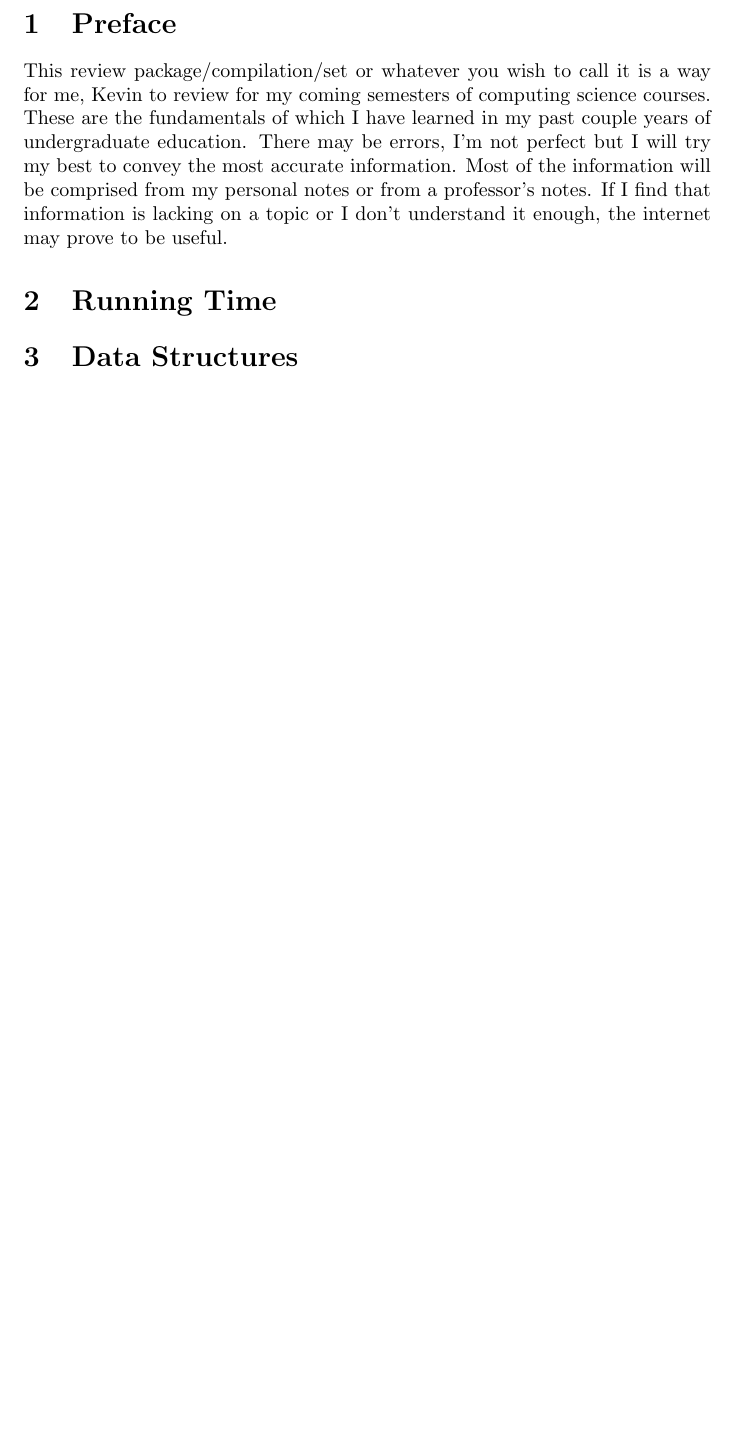
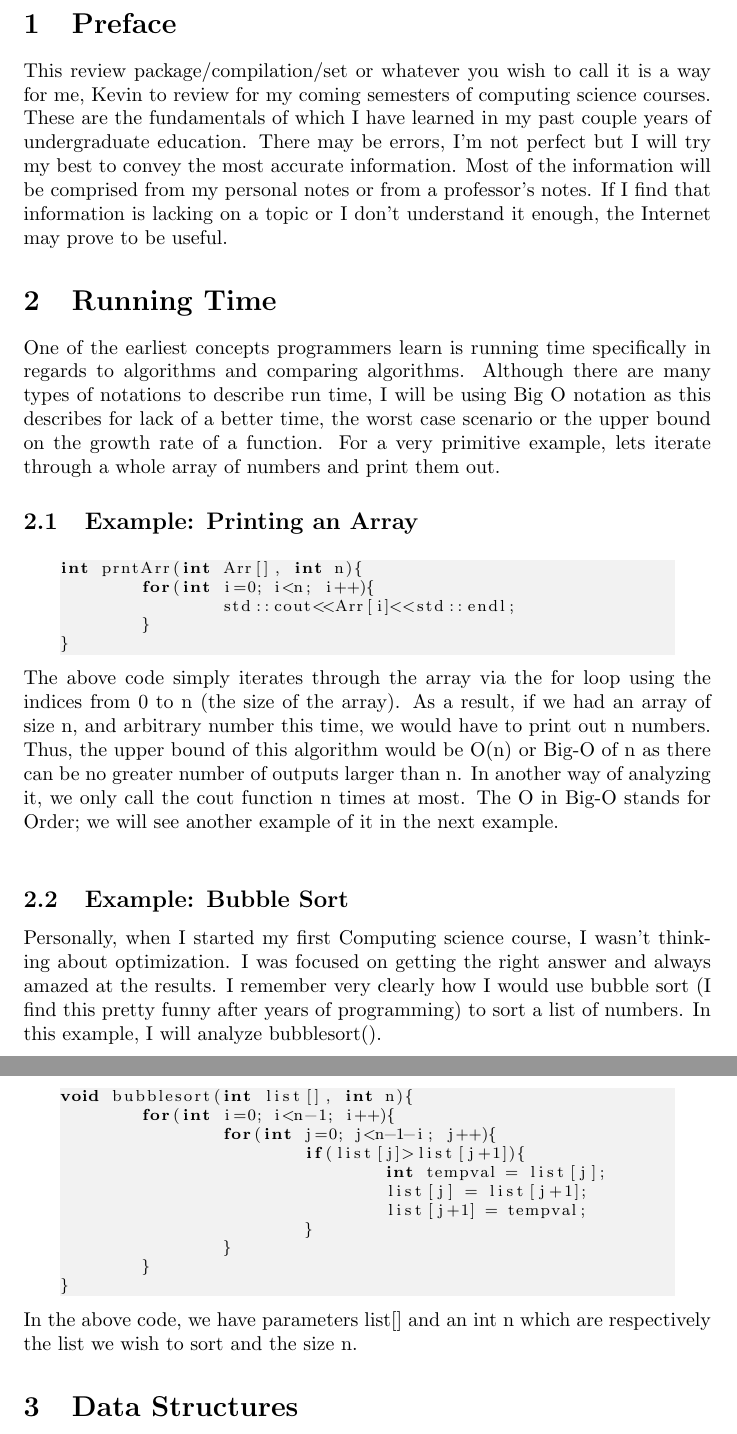
Before and after one commit to kca99/Data-Structures-and-Algorithms, a LaTeX document (Review.tex): part of page 3 of 3 before the commit and two parts of pages 3 and 4 of 4 after it, the two joined at a grey line, cut so that both start at the same text, the shorter picture padded with empty space. Compiled offline with pdfLaTeX.

Commit message:
Added Running time description, added some examples(unfinished)

```diff
--- a/Review.tex
+++ b/Review.tex
@@ -20,10 +31,41 @@
 \setcounter{page}{1}
 
 \section{Preface}
-This review package/compilation/set or whatever you wish to call it is a way for me, Kevin to review for my coming semesters of computing science courses. These are the fundamentals of which I have learned in my past couple years of undergraduate education. There may be errors, I'm not perfect but I will try my best to convey the most accurate information. Most of the information will be comprised from my personal notes or from a professor's notes. If I find that information is lacking on a topic or I don't understand it enough, the internet may prove to be useful.
+This review package/compilation/set or whatever you wish to call it is a way for me, Kevin to review for my coming semesters of computing science courses. These are the fundamentals of which I have learned in my past couple years of undergraduate education. There may be errors, I'm not perfect but I will try my best to convey the most accurate information. Most of the information will be comprised from my personal notes or from a professor's notes. If I find that information is lacking on a topic or I don't understand it enough, the Internet may prove to be useful.
 
 \section{Running Time}
+One of the earliest concepts programmers learn is running time specifically in regards to algorithms and comparing algorithms. Although there are many types of notations to describe run time, I will be using Big O notation as this describes for lack of a better time, the worst case scenario or the upper bound on the growth rate of a function. For a very primitive example, lets iterate through a whole array of numbers and print them out.
 
+\subsection{Example: Printing an Array}
+\begin{lstlisting}
+int prntArr(int Arr[], int n){
+	for(int i=0; i<n; i++){
+		std::cout<<Arr[i]<<std::endl;
+	}
+}
+\end{lstlisting}
+
+\noindent The above code simply iterates through the array via the for loop using the indices from 0 to n (the size of the array). As a result, if we had an array of size n, and arbitrary number this time, we would have to print out n numbers. Thus, the upper bound of this algorithm would be O(n) or Big-O of n as there can be no greater number of outputs larger than n. In another way of analyzing it, we only call the cout function n times at most. The O in Big-O stands for Order; we will see another example of it in the next example.
+\\
+\subsection{Example: Bubble Sort}
+Personally, when I started my first Computing science course, I wasn't thinking about optimization. I was focused on getting the right answer and always amazed at the results. I remember very clearly how I would use bubble sort (I find this pretty funny after years of programming) to sort a list of numbers. In this example, I will analyze bubblesort().
+
+\newpage
+\begin{lstlisting}
+void bubblesort(int list[], int n){
+	for(int i=0; i<n-1; i++){
+		for(int j=0; j<n-1-i; j++){
+			if(list[j]>list[j+1]){
+				int tempval = list[j];
+				list[j] = list[j+1];
+				list[j+1] = tempval;
+			}
+		}
+	}
+}
+\end{lstlisting}
+
+\noindent In the above code, we have parameters list[] and an int n which are respectively the list we wish to sort and the size n.
 \section{Data Structures}
 
 \subsection{Lists}
```
Also changed, not shown: Review.pdf, Review.tex (11 more changed lines), 4 other files.
